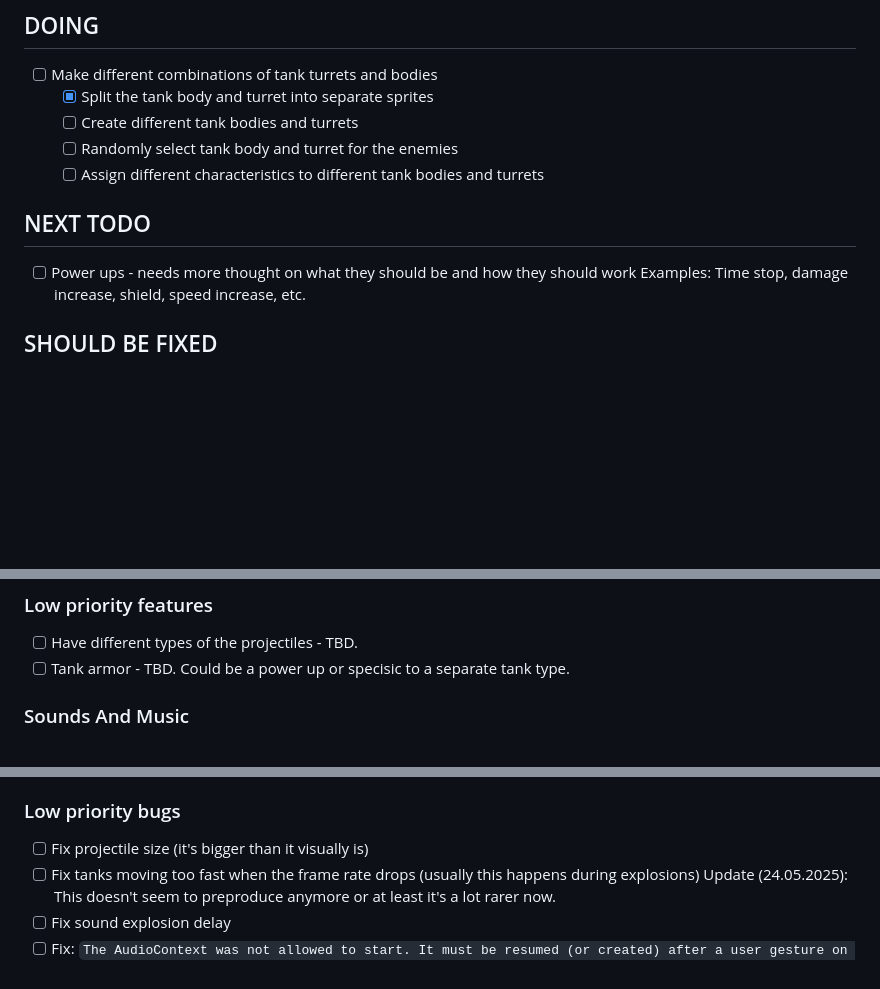
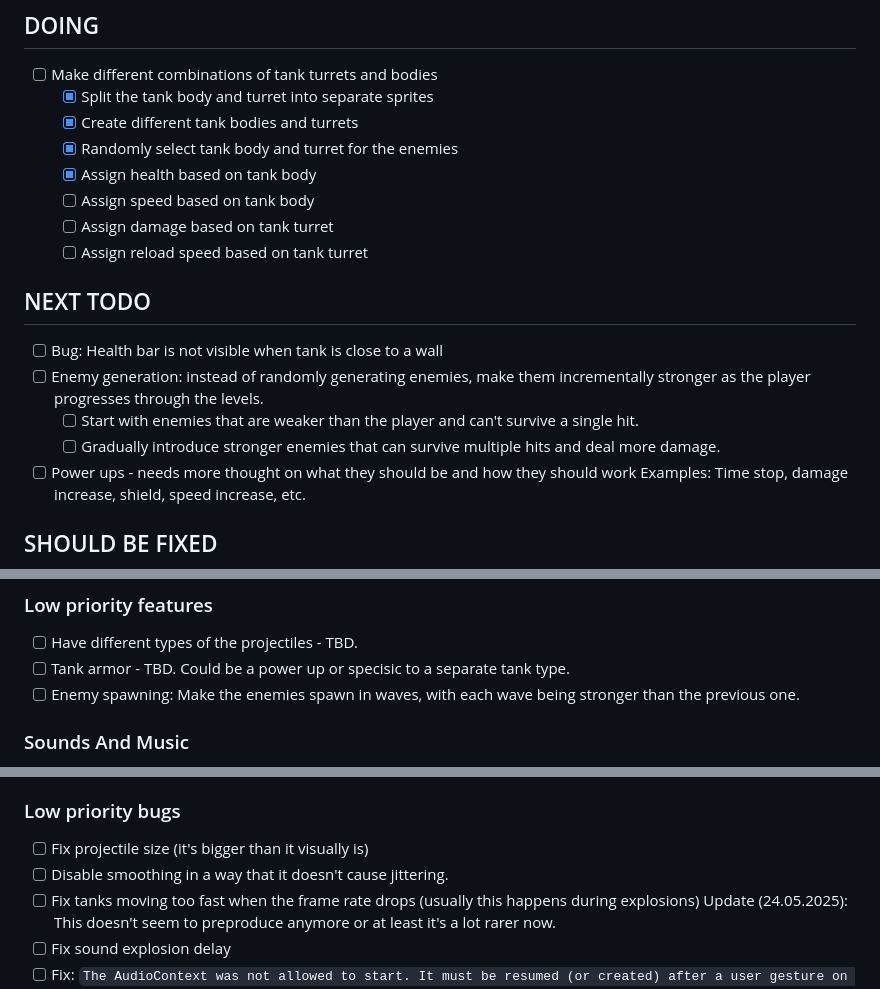
Before and after one commit to sviatoslav-hr/tanks1990, a Markdown page: TODO.md, 3 parts joined by grey strips. Drawn GitHub-style; blank space fills up the shorter version.

Commit message:
docs: Update TODO

```diff
--- a/TODO.md
+++ b/TODO.md
@@ -3,11 +3,18 @@
 ## DOING
 - [ ] Make different combinations of tank turrets and bodies
   - [x] Split the tank body and turret into separate sprites
-  - [ ] Create different tank bodies and turrets
-  - [ ] Randomly select tank body and turret for the enemies
-  - [ ] Assign different characteristics to different tank bodies and turrets
+  - [x] Create different tank bodies and turrets
+  - [x] Randomly select tank body and turret for the enemies
+  - [x] Assign health based on tank body
+  - [ ] Assign speed based on tank body
+  - [ ] Assign damage based on tank turret
+  - [ ] Assign reload speed based on tank turret
 
 ## NEXT TODO
+- [ ] Bug: Health bar is not visible when tank is close to a wall
+- [ ] Enemy generation: instead of randomly generating enemies, make them incrementally stronger as the player progresses through the levels.
+  - [ ] Start with enemies that are weaker than the player and can't survive a single hit.
+  - [ ] Gradually introduce stronger enemies that can survive multiple hits and deal more damage.
 - [ ] Power ups - needs more thought on what they should be and how they should work
       Examples: Time stop, damage increase, shield, speed increase, etc.
 
@@ -25,6 +32,7 @@
 ### Low priority features
 - [ ] Have different types of the projectiles - TBD.
 - [ ] Tank armor - TBD. Could be a power up or specisic to a separate tank type.
+- [ ] Enemy spawning: Make the enemies spawn in waves, with each wave being stronger than the previous one.
 
 ### Sounds And Music
 - [ ] Background music?
@@ -65,6 +73,7 @@
 
 ### Low priority bugs
 - [ ] Fix projectile size (it's bigger than it visually is)
+- [ ] Disable smoothing in a way that it doesn't cause jittering.
 - [ ] Fix tanks moving too fast when the frame rate drops (usually this happens during explosions)
       Update (24.05.2025): This doesn't seem to preproduce anymore or at least it's a lot rarer now.
 - [ ] Fix sound explosion delay
```
